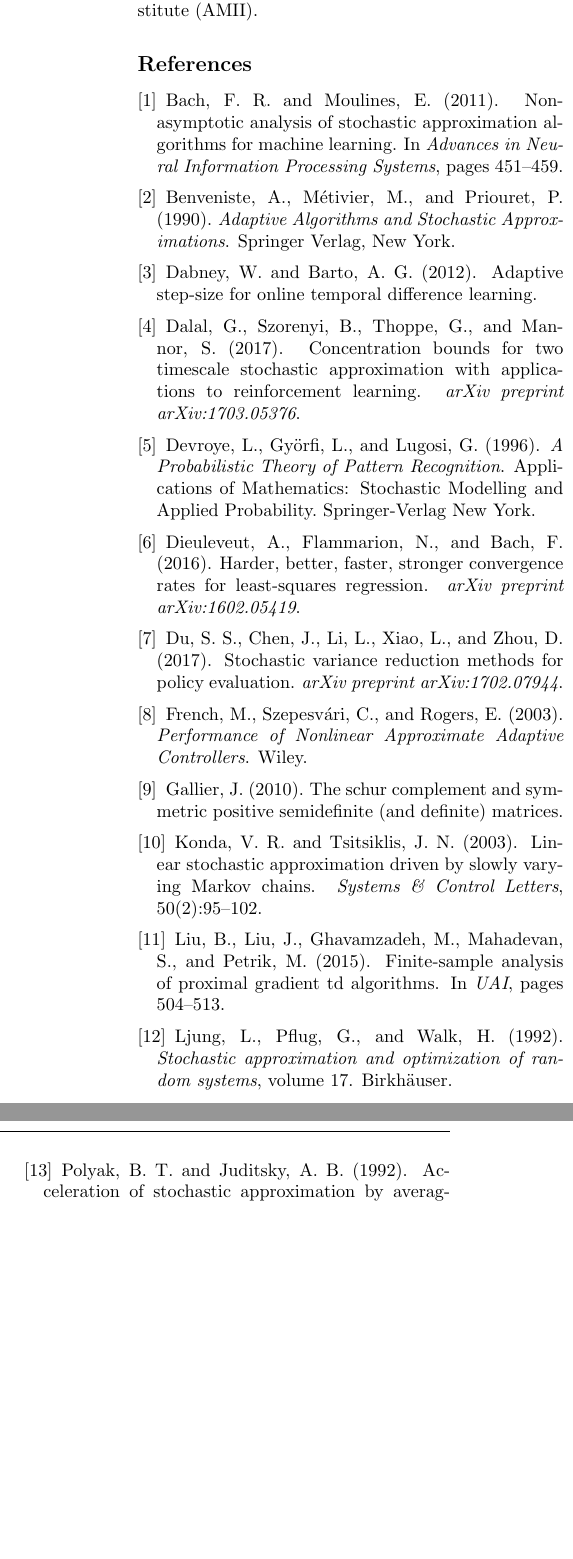
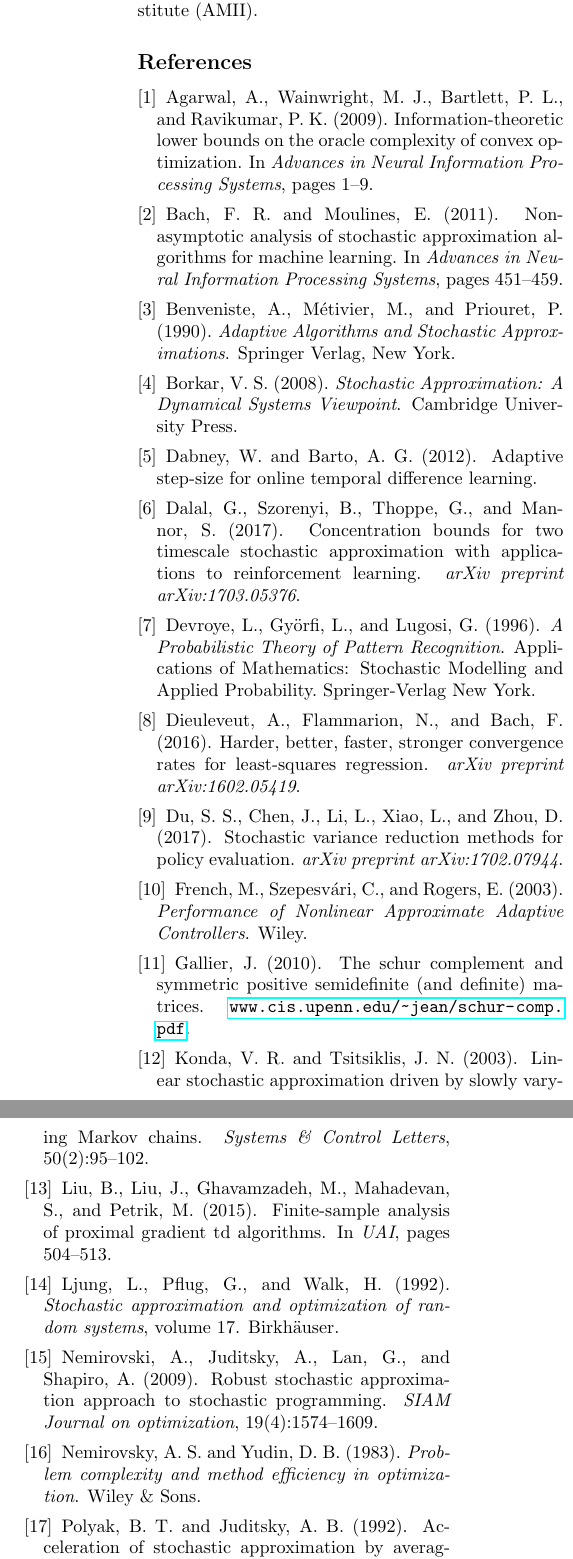
Before and after one commit to chandrurec5/flsa_aistats, a LaTeX paper (flsa.tex, which reads pack.tex, ref.bib): two parts of the columns of page 9 of 19 before the commit and two parts of the columns of page 9 of 20 after it, joined at a grey line, cut so that both start at the same text, the shorter picture padded with empty space. Compiled offline with pdfLaTeX.

Commit message:
near_final

```diff
--- a/pack.tex
+++ b/pack.tex
@@ -11,7 +11,7 @@
 \usepackage{graphicx}
 \usepackage{multirow}% http://ctan.org/pkg/multirow
 %\usepackage{ntheorem}
-\usepackage[textsize=tiny]{todonotes}
+\usepackage[textsize=tiny,disable]{todonotes}
 \usepackage{tikz}
 \usepackage{pgfplots}
 \usepackage{enumitem}
--- a/ref.bib
+++ b/ref.bib
@@ -344,2 +344,28 @@
   year={2010}
 }
+
+@article{nemirovski,
+  title={Robust stochastic approximation approach to stochastic programming},
+  author={Nemirovski, Arkadi and Juditsky, Anatoli and Lan, Guanghui and Shapiro, Alexander},
+  journal={SIAM Journal on optimization},
+  volume={19},
+  number={4},
+  pages={1574--1609},
+  year={2009},
+  publisher={SIAM}
+}
+
+@inproceedings{agarwal,
+  title={Information-theoretic lower bounds on the oracle complexity of convex optimization},
+  author={Agarwal, Alekh and Wainwright, Martin J and Bartlett, Peter L and Ravikumar, Pradeep K},
+  booktitle={Advances in Neural Information Processing Systems},
+  pages={1--9},
+  year={2009}
+}
+
+@book{yudin,
+title={Problem complexity and method efficiency in optimization},
+author={A. S. Nemirovsky and D. B. Yudin},
+publisher={Wiley \& Sons},
+year={1983}
+}
```
Also changed, not shown: intro.tex (+2 -2 lines), ref.bib (2 more changed lines).
